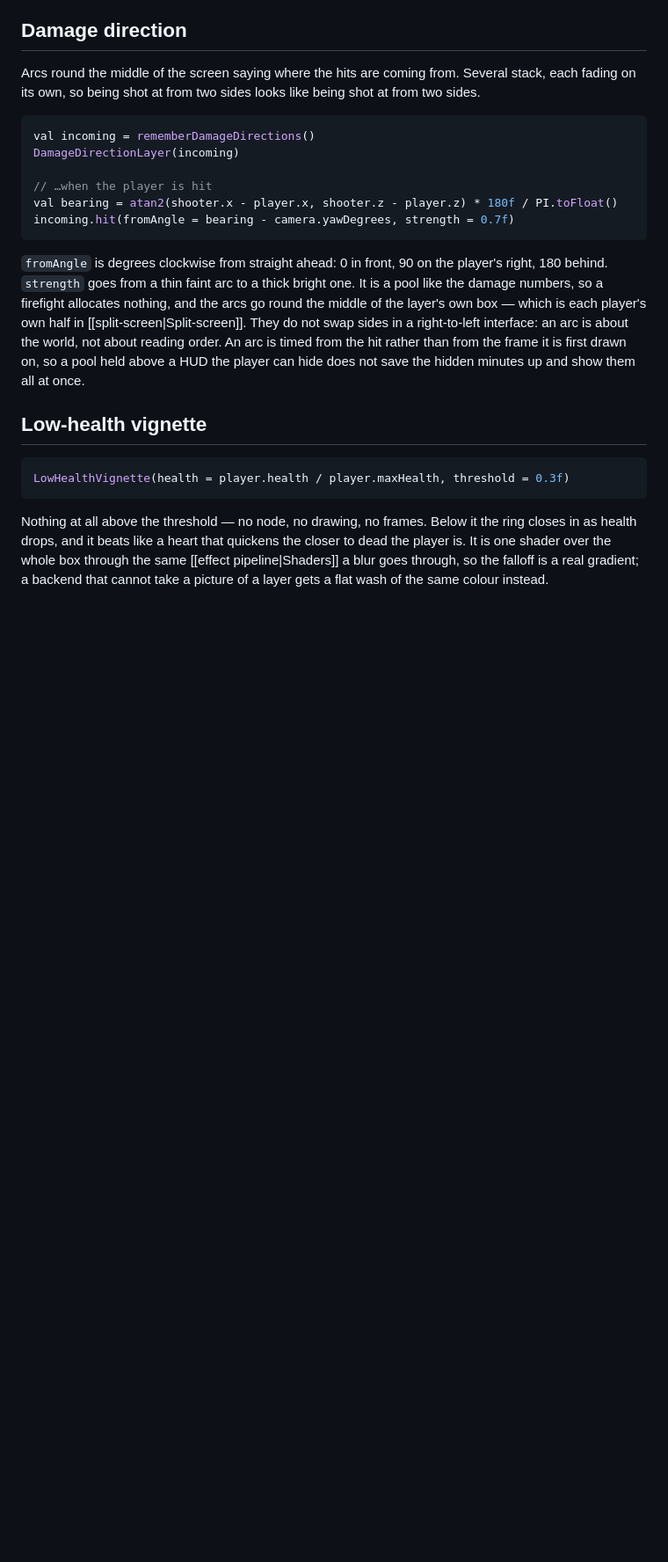
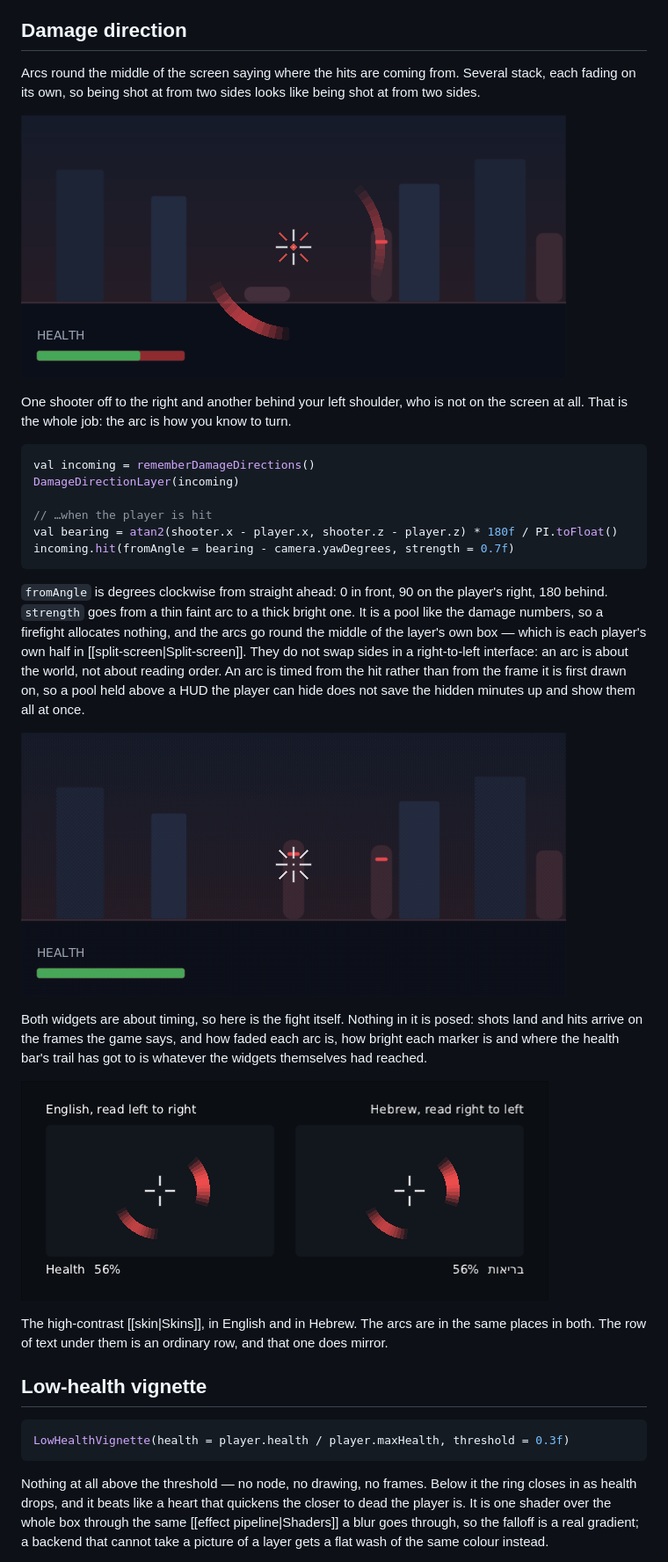
Before and after one commit to wildware-uk/composegl, a Markdown page: docs/wiki/Game-widgets.md, the part around one of its changes. Shown at 88% size. Drawn GitHub-style; pictures changed too: docs/wiki/images/game-damage-direction.png (added), docs/wiki/images/game-damage-rtl.png (added), docs/wiki/images/game-firefight.gif (added); blank space fills up the shorter version.

Commit message:
docs: pictures of the damage direction and hit markers
Three stills and a moving one, all taken from the real toolkit over one firefight.
A driver fires real shots and takes real hits on the frames it says, through
`HitMarkerState.hit` and `DamageDirections.hit`, and nothing else in the pictures
is set: how faded an arc is, how bright a marker is and where the health bar's
trail has got to is whatever the widgets themselves had reached by the frame the
shutter went.

- game-damage-direction: part way through the fight. Two arcs up at once at two
  different ages — one shooter off to the right, one behind the left shoulder and
  not on the screen at all — over a kill marker that has just flashed, with the
  one it was for on the floor.
- game-firefight: the same fight as a GIF, a frame every 0.06 s. Hits arrive,
  arcs fade at their own rates, markers flash and go, and the health bar's trail
  catches up behind each hit.
- game-hit-markers: the three shapes, each from a real hit on a real state, a
  moment after it — which is why the kill is the brightest of the three.
- game-damage-rtl: the high-contrast skin, in English and in Hebrew. The arcs are
  in the same places in both; the row of text under them swaps sides.

Game-widgets.md carries them beside the text each one is about. No font list and
no window size changed, and no existing picture is touched: the new pictures are
added beside them.

````diff
--- a/docs/wiki/Game-widgets.md
+++ b/docs/wiki/Game-widgets.md
@@ -114,6 +119,11 @@ Arcs round the middle of the screen saying where the hits are coming from. Sever
 stack, each fading on its own, so being shot at from two sides looks like being
 shot at from two sides.
 
+![a game screen with two damage arcs at once, one on the right and one behind-left, over a kill marker on the crosshair](https://raw.githubusercontent.com/wildware-uk/composegl/master/docs/wiki/images/game-damage-direction.png)
+
+One shooter off to the right and another behind your left shoulder, who is not on
+the screen at all. That is the whole job: the arc is how you know to turn.
+
 ```kotlin
 val incoming = rememberDamageDirections()
 DamageDirectionLayer(incoming)
@@ -131,6 +141,19 @@ half in [[split-screen|Split-screen]]. They do not swap sides in a right-to-left
 interface: an arc is about the world, not about reading order. An arc is timed from
 the hit rather than from the frame it is first drawn on, so a pool held above a HUD
 the player can hide does not save the hidden minutes up and show them all at once.
+
+![the same fight running: hits land, arcs come and go, markers flash, and the health bar drops behind each hit](https://raw.githubusercontent.com/wildware-uk/composegl/master/docs/wiki/images/game-firefight.gif)
+
+Both widgets are about timing, so here is the fight itself. Nothing in it is
+posed: shots land and hits arrive on the frames the game says, and how faded each
+arc is, how bright each marker is and where the health bar's trail has got to is
+whatever the widgets themselves had reached.
+
+![the same two arcs in a left-to-right interface and a right-to-left one: the arcs stay put, the line of text under them swaps sides](https://raw.githubusercontent.com/wildware-uk/composegl/master/docs/wiki/images/game-damage-rtl.png)
+
+The high-contrast [[skin|Skins]], in English and in Hebrew. The arcs are in the
+same places in both. The row of text under them is an ordinary row, and that one
+does mirror.
 
 ## Low-health vignette
 
````
Also changed, not shown: other parts of docs/wiki/Game-widgets.md (+5 -0 lines), docs/wiki/images/game-hit-markers.png (added), 1 other file.
